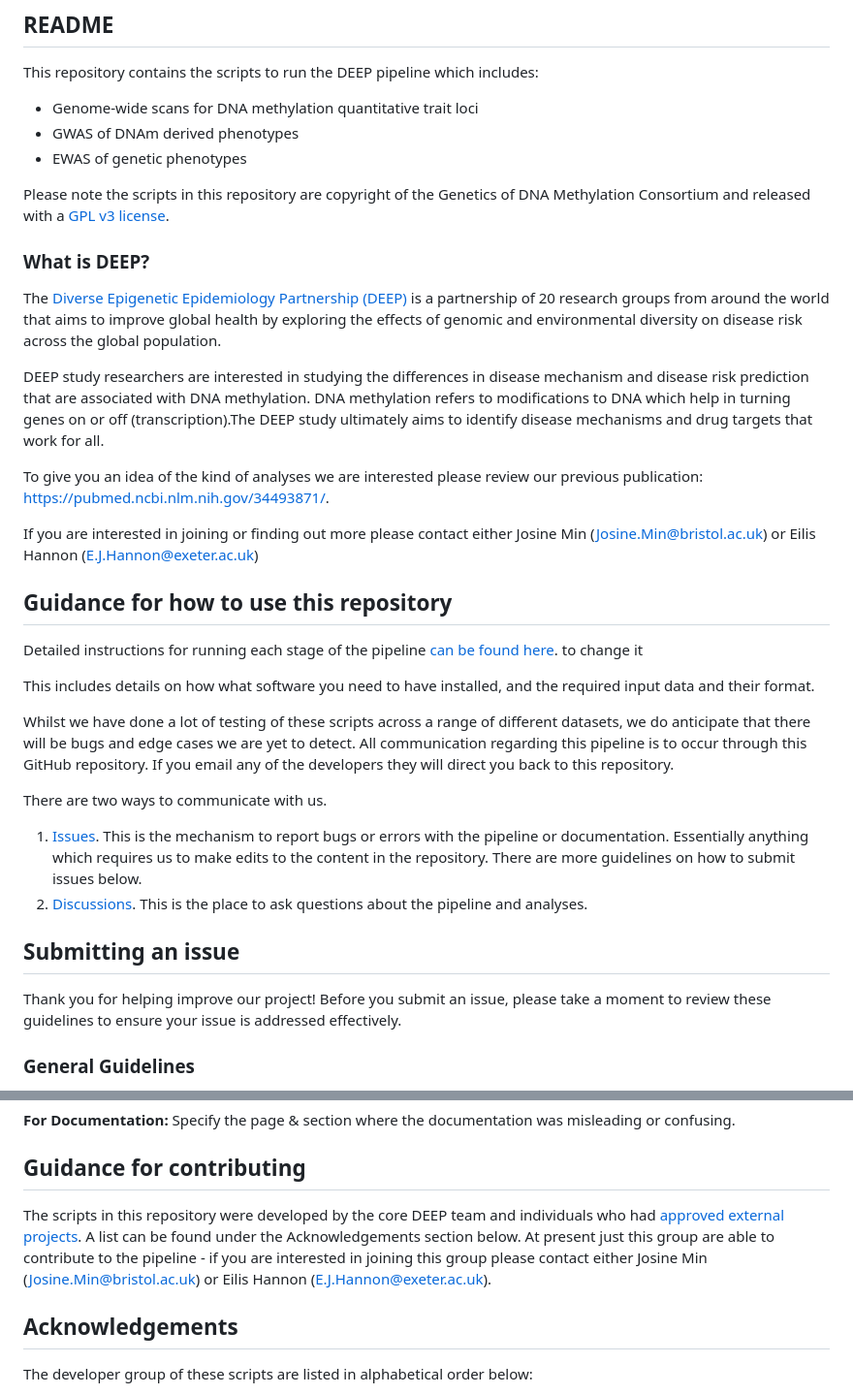
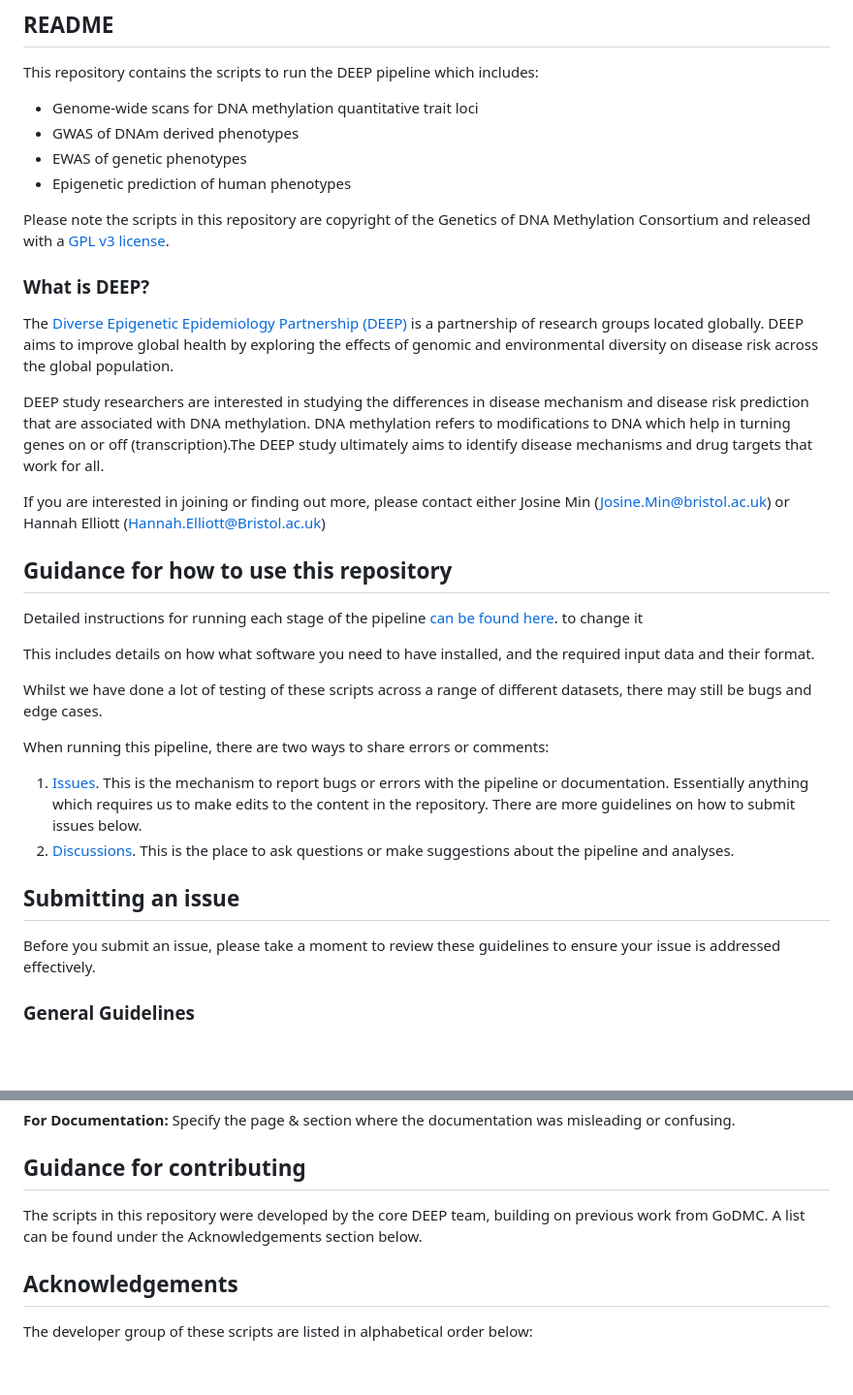
Before and after one commit to MRCIEU/DEEP_mqtls, a Markdown page: README.md, 2 parts joined by grey strips. Shown at 97% size. Rendered like a GitHub page; blank space fills up the shorter version.

Commit message:
Update README.md
update_DEEP

```diff
--- a/README.md
+++ b/README.md
@@ -8,18 +8,17 @@ This repository contains the scripts to run the DEEP pipeline which includes:
 * Genome-wide scans for DNA methylation quantitative trait loci
 * GWAS of DNAm derived phenotypes
 * EWAS of genetic phenotypes
+* Epigenetic prediction of human phenotypes
 
 Please note the scripts in this repository are copyright of the Genetics of DNA Methylation Consortium and released with a [GPL v3 license](LICENSE).
 
 ### What is DEEP?
 
-The [Diverse Epigenetic Epidemiology Partnership (DEEP)](https://www.deep-epigenetics.org/) is a partnership of 20 research groups from around the world that aims to improve global health by exploring the effects of genomic and environmental diversity on disease risk across the global population.
+The [Diverse Epigenetic Epidemiology Partnership (DEEP)](https://www.deep-epigenetics.org/) is a partnership of research groups located globally. DEEP aims to improve global health by exploring the effects of genomic and environmental diversity on disease risk across the global population.
 
 DEEP study researchers are interested in studying the differences in disease mechanism and disease risk prediction that are associated with DNA methylation. DNA methylation refers to modifications to DNA which help in turning genes on or off (transcription).The DEEP study ultimately aims to identify disease mechanisms and drug targets that work for all.
 
-To give you an idea of the kind of analyses we are interested please review our previous publication: https://pubmed.ncbi.nlm.nih.gov/34493871/.
-
-If you are interested in joining or finding out more please contact either Josine Min (Josine.Min@bristol.ac.uk) or Eilis Hannon (E.J.Hannon@exeter.ac.uk)
+If you are interested in joining or finding out more, please contact either Josine Min (Josine.Min@bristol.ac.uk) or Hannah Elliott (Hannah.Elliott@Bristol.ac.uk)
 
 ## Guidance for how to use this repository
 
@@ -28,16 +27,16 @@ to change it
 
 This includes details on how what software you need to have installed, and the required input data and their format.
 
-Whilst we have done a lot of testing of these scripts across a range of different datasets, we do anticipate that there will be bugs and edge cases we are yet to detect. All communication regarding this pipeline is to occur through this GitHub repository. If you email any of the developers they will direct you back to this repository.
+Whilst we have done a lot of testing of these scripts across a range of different datasets, there may still be bugs and edge cases.
 
-There are two ways to communicate with us.
+When running this pipeline, there are two ways to share errors or comments:
 
 1. [Issues](https://github.com/MRCIEU/DEEP_mqtls/issues). This is the mechanism to report bugs or errors with the pipeline or documentation. Essentially anything which requires us to make edits to the content in the repository. There are more guidelines on how to submit issues below.
-2. [Discussions](https://github.com/MRCIEU/DEEP_mqtls/discussions). This is the place to ask questions about the pipeline and analyses.
+2. [Discussions](https://github.com/MRCIEU/DEEP_mqtls/discussions). This is the place to ask questions or make suggestions about the pipeline and analyses.
 
 ## Submitting an issue
 
-Thank you for helping improve our project! Before you submit an issue, please take a moment to review these guidelines to ensure your issue is addressed effectively.
+Before you submit an issue, please take a moment to review these guidelines to ensure your issue is addressed effectively.
 
 ### General Guidelines
 **Search Existing Issues:** Before submitting a new issue, please search the existing issues (including closed issues) to see if your problem has already been reported. This helps avoid duplicates and allows us to focus on a single thread of discussion for each issue.
@@ -52,7 +51,7 @@ Thank you for helping improve our project! Before you submit an issue, please ta
 
 ## Guidance for contributing
 
-The scripts in this repository were developed by the core DEEP team and individuals who had [approved external projects](http://www.godmc.org.uk/projects.html). A list can be found under the Acknowledgements section below. At present just this group are able to contribute to the pipeline - if you are interested in joining this group please contact either Josine Min (Josine.Min@bristol.ac.uk) or Eilis Hannon (E.J.Hannon@exeter.ac.uk).
+The scripts in this repository were developed by the core DEEP team, building on previous work from GoDMC. A list can be found under the Acknowledgements section below.
 
 
 ## Acknowledgements
```
Also changed, not shown: other parts of README.md (+1 -1 lines).
